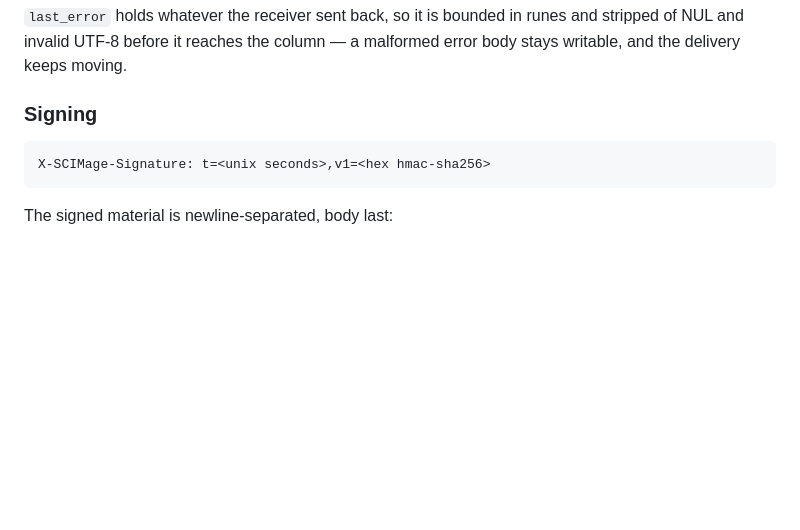
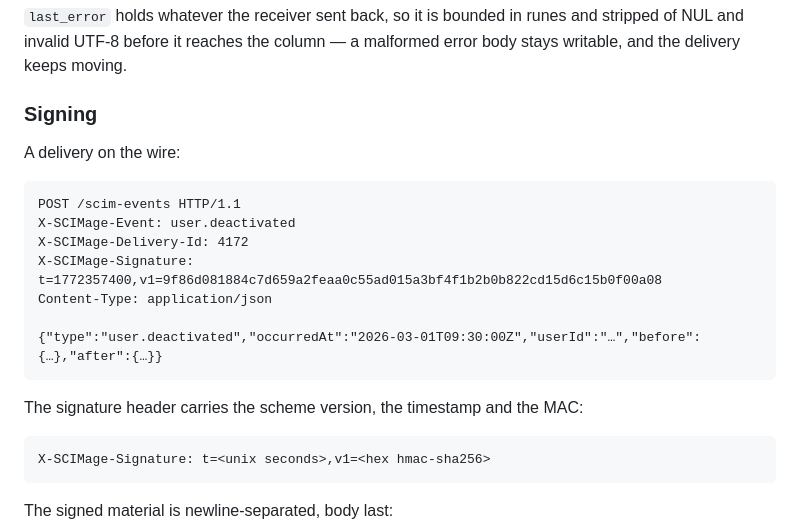
Before and after one commit to meghamahna/SCIMage, a Markdown page: docs/ARCHITECTURE.md, the part around one of its changes. GitHub-like rendering; blank space fills up the shorter version.

````diff
--- a/docs/ARCHITECTURE.md
+++ b/docs/ARCHITECTURE.md
@@ -152,6 +152,20 @@ stripped of NUL and invalid UTF-8 before it reaches the column — a malformed
 error body stays writable, and the delivery keeps moving.
 
 ### Signing
+
+A delivery on the wire:
+
+```http
+POST /scim-events HTTP/1.1
+X-SCIMage-Event: user.deactivated
+X-SCIMage-Delivery-Id: 4172
+X-SCIMage-Signature: t=1772357400,v1=9f86d081884c7d659a2feaa0c55ad015a3bf4f1b2b0b822cd15d6c15b0f00a08
+Content-Type: application/json
+
+{"type":"user.deactivated","occurredAt":"2026-03-01T09:30:00Z","userId":"…","before":{…},"after":{…}}
+```
+
+The signature header carries the scheme version, the timestamp and the MAC:
 
 ```text
 X-SCIMage-Signature: t=<unix seconds>,v1=<hex hmac-sha256>
````
Also changed, not shown: other parts of docs/ARCHITECTURE.md (+3 -3 lines), README.md (+7 -26 lines), docs/CONFIGURATION.md (+5 -5 lines).
